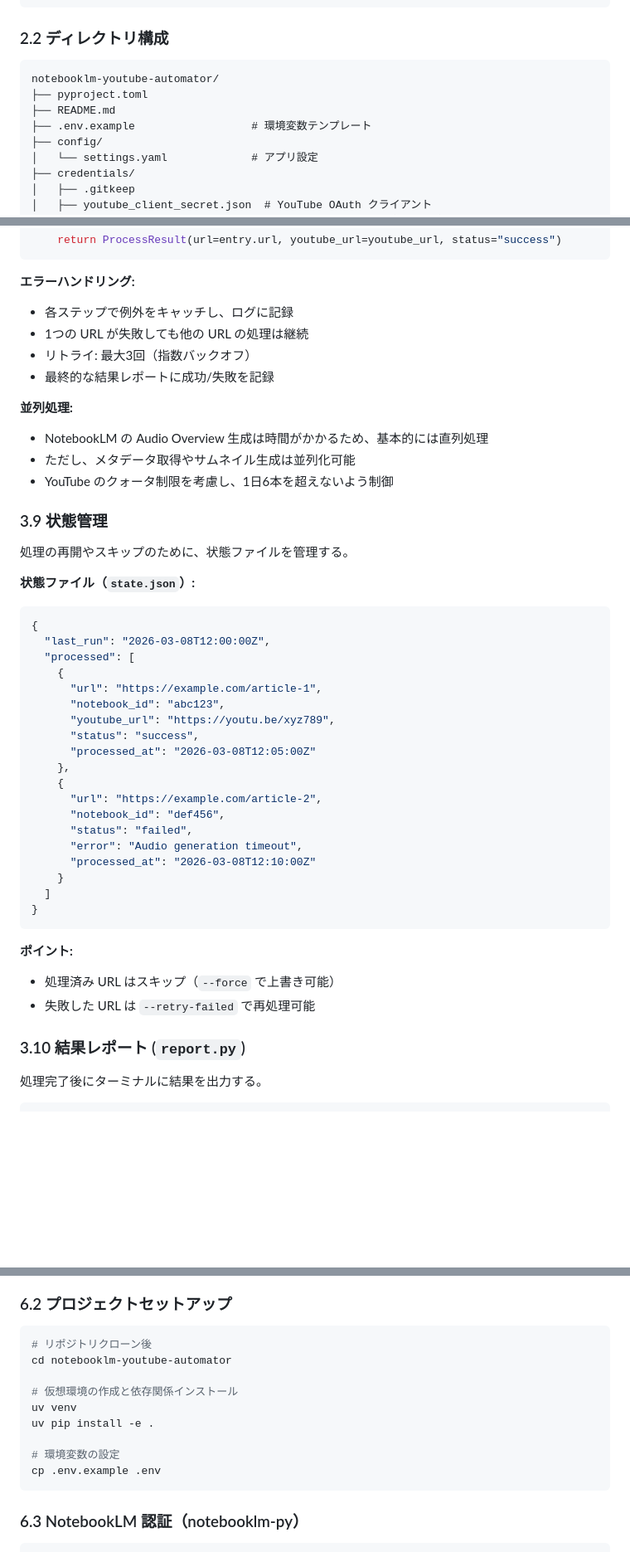
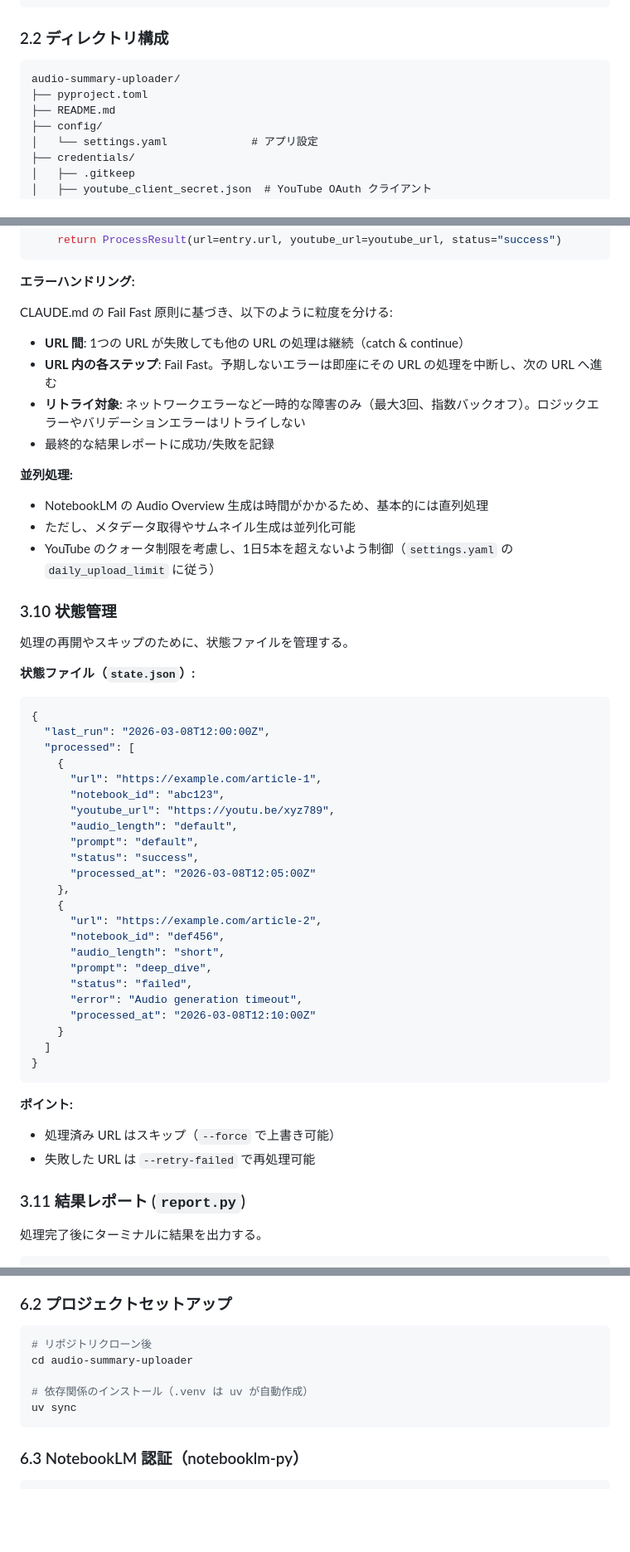
Before and after one commit to DenDen047/audio-summary-uploader, a Markdown page: specs/SPEC.md, 3 parts joined by grey strips. Shown at 83% size. GitHub-like rendering; blank space fills up the shorter version.

````diff
--- a/specs/SPEC.md
+++ b/specs/SPEC.md
@@ -68,10 +68,9 @@ urls.yaml                 (入力: URL + per-URL 設定)
 ### 2.2 ディレクトリ構成
 
 ```
-notebooklm-youtube-automator/
+audio-summary-uploader/
 ├── pyproject.toml
 ├── README.md
-├── .env.example                  # 環境変数テンプレート
 ├── config/
 │   └── settings.yaml             # アプリ設定
 ├── credentials/
@@ -455,17 +505,20 @@ async def process_single_url(entry: UrlEntry) -> ProcessResult:
 ```
 
 **エラーハンドリング:**
-- 各ステップで例外をキャッチし、ログに記録
-- 1つの URL が失敗しても他の URL の処理は継続
-- リトライ: 最大3回（指数バックオフ）
+
+CLAUDE.md の Fail Fast 原則に基づき、以下のように粒度を分ける:
+
+- **URL 間**: 1つの URL が失敗しても他の URL の処理は継続（catch & continue）
+- **URL 内の各ステップ**: Fail Fast。予期しないエラーは即座にその URL の処理を中断し、次の URL へ進む
+- **リトライ対象**: ネットワークエラーなど一時的な障害のみ（最大3回、指数バックオフ）。ロジックエラーやバリデーションエラーはリトライしない
 - 最終的な結果レポートに成功/失敗を記録
 
 **並列処理:**
 - NotebookLM の Audio Overview 生成は時間がかかるため、基本的には直列処理
 - ただし、メタデータ取得やサムネイル生成は並列化可能
-- YouTube のクォータ制限を考慮し、1日6本を超えないよう制御
+- YouTube のクォータ制限を考慮し、1日5本を超えないよう制御（`settings.yaml` の `daily_upload_limit` に従う）
 
-### 3.9 状態管理
+### 3.10 状態管理
 
 処理の再開やスキップのために、状態ファイルを管理する。
 
@@ -478,12 +531,16 @@ async def process_single_url(entry: UrlEntry) -> ProcessResult:
       "url": "https://example.com/article-1",
       "notebook_id": "abc123",
       "youtube_url": "https://youtu.be/xyz789",
+      "audio_length": "default",
+      "prompt": "default",
       "status": "success",
       "processed_at": "2026-03-08T12:05:00Z"
     },
     {
       "url": "https://example.com/article-2",
       "notebook_id": "def456",
+      "audio_length": "short",
+      "prompt": "deep_dive",
       "status": "failed",
       "error": "Audio generation timeout",
       "processed_at": "2026-03-08T12:10:00Z"
@@ -496,7 +553,7 @@ async def process_single_url(entry: UrlEntry) -> ProcessResult:
 - 処理済み URL はスキップ（`--force` で上書き可能）
 - 失敗した URL は `--retry-failed` で再処理可能
 
-### 3.10 結果レポート (`report.py`)
+### 3.11 結果レポート (`report.py`)
 
 処理完了後にターミナルに結果を出力する。
 
@@ -639,14 +694,10 @@ sudo apt install ffmpeg
 
 ```bash
 # リポジトリクローン後
-cd notebooklm-youtube-automator
+cd audio-summary-uploader
 
-# 仮想環境の作成と依存関係インストール
-uv venv
-uv pip install -e .
-
-# 環境変数の設定
-cp .env.example .env
+# 依存関係のインストール（.venv は uv が自動作成）
+uv sync
 ```
 
 ### 6.3 NotebookLM 認証（notebooklm-py）
````
Also changed, not shown: other parts of specs/SPEC.md (+73 -24 lines).
